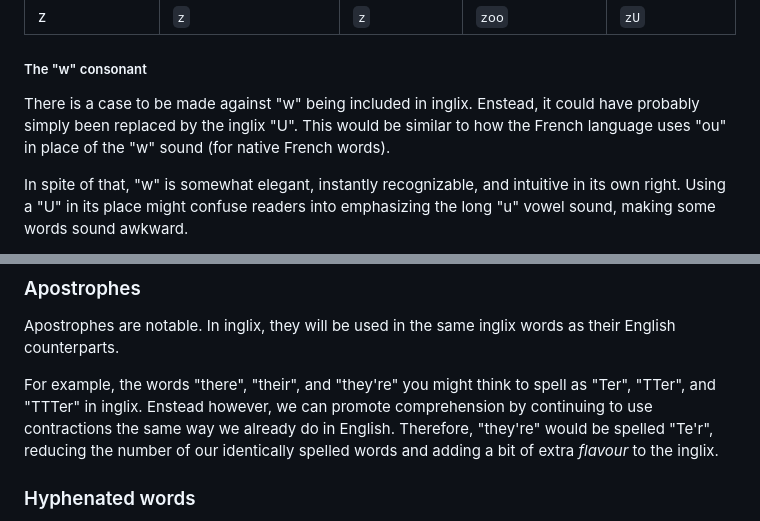
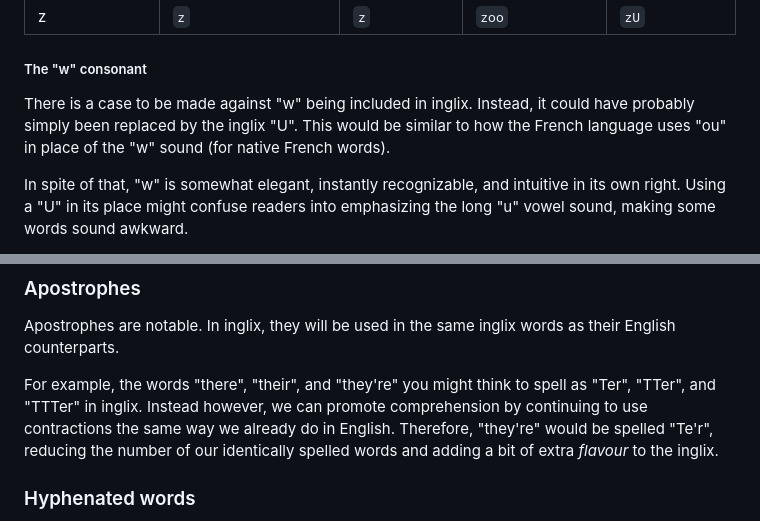
Before and after one commit to nicholaschiasson/inglix, a Markdown page: README.md, 2 parts joined by grey strips. Drawn GitHub-style.

Commit message:
Fix some weirdly introduced typos

```diff
--- a/README.md
+++ b/README.md
@@ -208,7 +208,7 @@ For the sake of structure, these vowel-plus-"r" combinations will be appropriate
 
 ##### The "w" consonant
 
-There is a case to be made against "<nglx>w</nglx>" being included in inglix. Enstead, it could have probably simply been replaced by the inglix "<nglx>U</nglx>". This would be similar to how the French language uses "ou" in place of the "w" sound (for native French words).
+There is a case to be made against "<nglx>w</nglx>" being included in inglix. Instead, it could have probably simply been replaced by the inglix "<nglx>U</nglx>". This would be similar to how the French language uses "ou" in place of the "w" sound (for native French words).
 
 In spite of that, "<nglx>w</nglx>" is somewhat elegant, instantly recognizable, and intuitive in its own right. Using a "<nglx>U</nglx>" in its place might confuse readers into emphasizing the long "u" vowel sound, making some words sound awkward.
 
@@ -348,7 +348,7 @@ Punctuation is to be used in the same way as it is already used in English.
 
 Apostrophes are notable. In inglix, they will be used in the same inglix words as their English counterparts.
 
-For example, the words "there", "their", and "they're" you might think to spell as "<nglx>Ter</nglx>", "<nglx>TTer</nglx>", and "<nglx>TTTer</nglx>" in inglix. Enstead however, we can promote comprehension by continuing to use contractions the same way we already do in English. Therefore, "they're" would be spelled "<nglx>Te'r</nglx>", reducing the number of our identically spelled words and adding a bit of extra _flavour_ to the inglix.
+For example, the words "there", "their", and "they're" you might think to spell as "<nglx>Ter</nglx>", "<nglx>TTer</nglx>", and "<nglx>TTTer</nglx>" in inglix. Instead however, we can promote comprehension by continuing to use contractions the same way we already do in English. Therefore, "they're" would be spelled "<nglx>Te'r</nglx>", reducing the number of our identically spelled words and adding a bit of extra _flavour_ to the inglix.
 
 ### Hyphenated words
 
```
